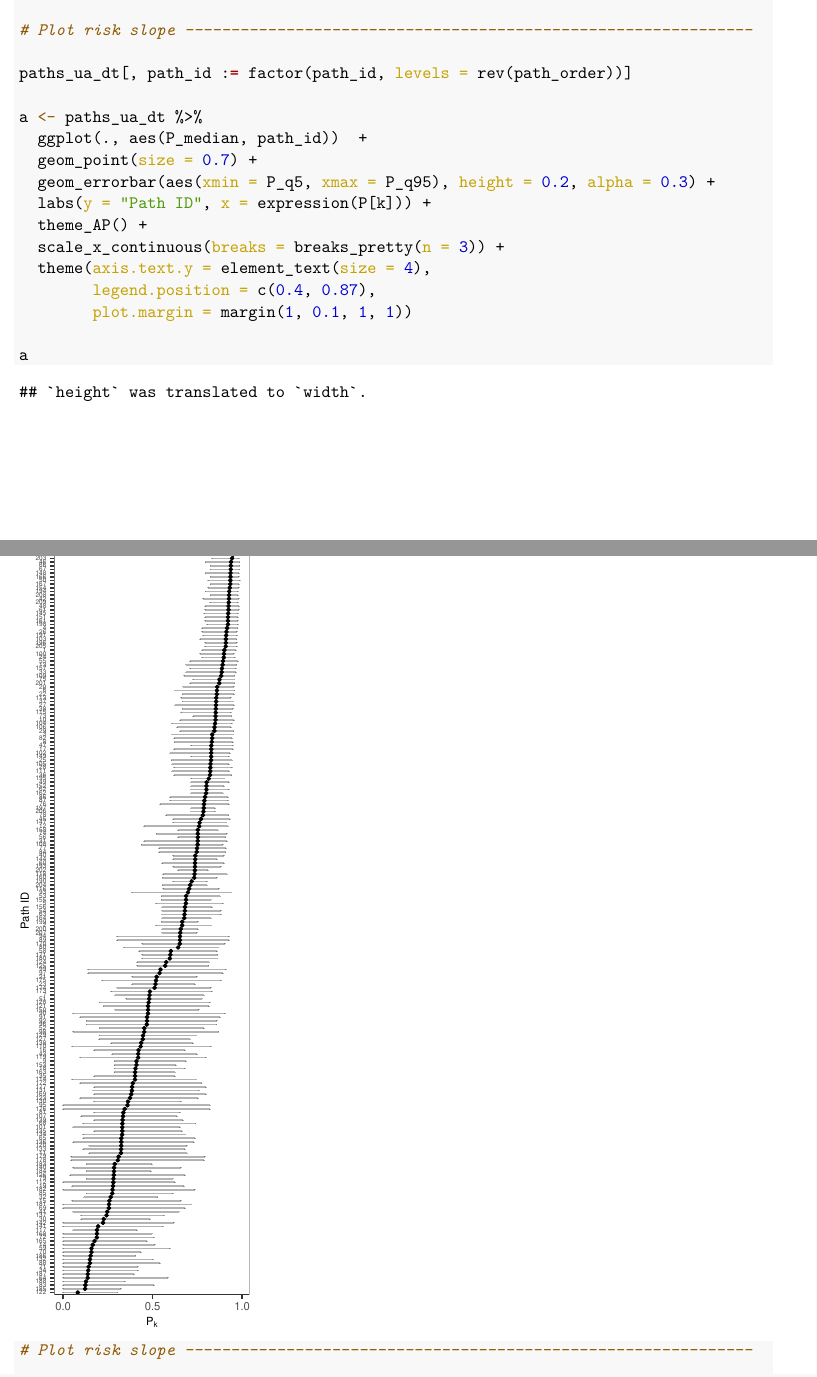
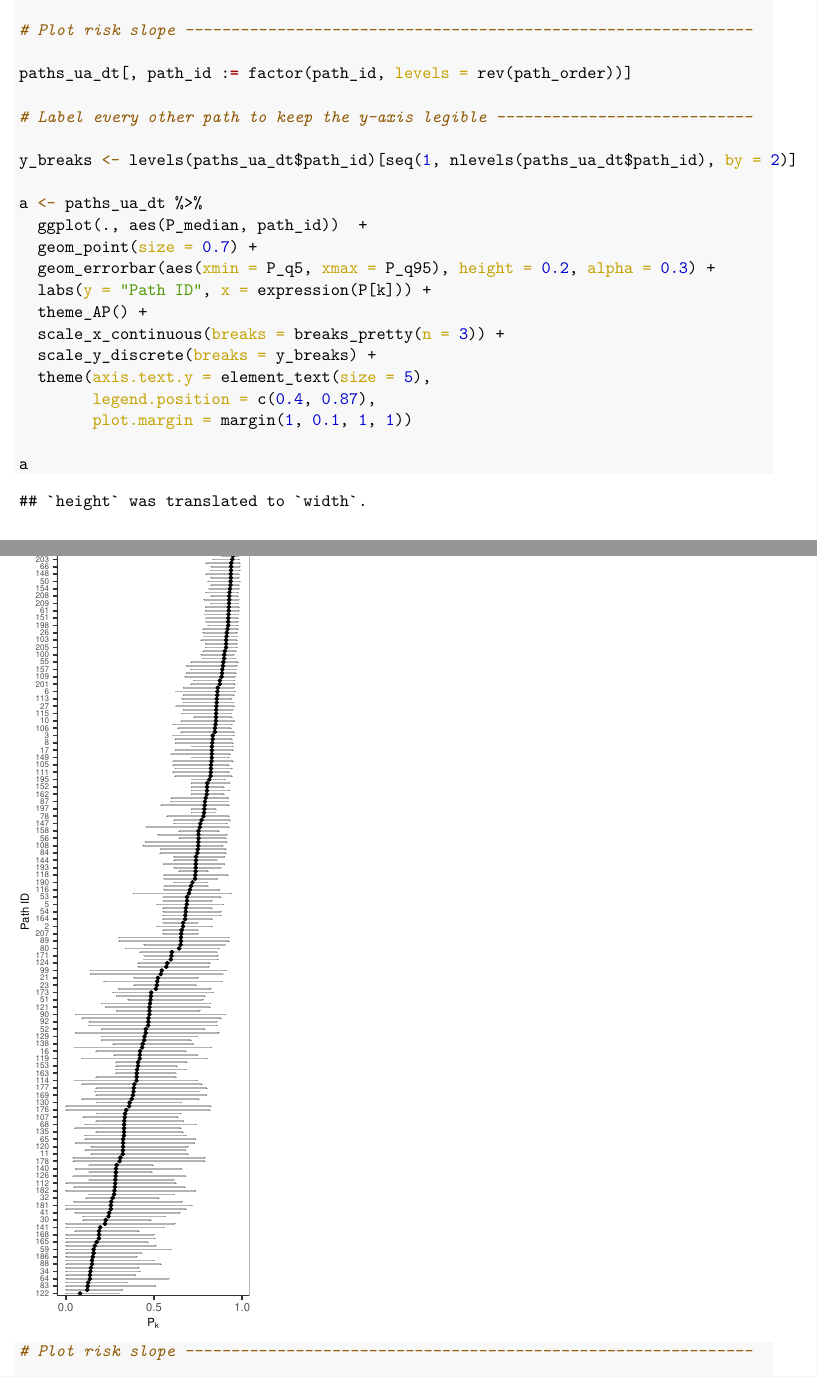
Before and after one commit to arnaldpuy/topology_risk_models, an R Markdown document (code_uncertainty_analysis.Rmd): two parts of pages 4 and 5 of 14, joined at a grey line, cut so that both start at the same text. The pictures show the output file code_uncertainty_analysis.pdf that the author committed with the source.

Commit message:
Figure 3a updated

```diff
--- a/code_uncertainty_analysis.Rmd
+++ b/code_uncertainty_analysis.Rmd
@@ -141,6 +141,10 @@ nodes_dt_unnested <- rbindlist(
 
 paths_ua_dt[, path_id := factor(path_id, levels = rev(path_order))]
 
+# Label every other path to keep the y-axis legible ----------------------------
+
+y_breaks <- levels(paths_ua_dt$path_id)[seq(1, nlevels(paths_ua_dt$path_id), by = 2)]
+
 a <- paths_ua_dt %>%
   ggplot(., aes(P_median, path_id))  +
   geom_point(size = 0.7) +
@@ -148,7 +152,8 @@ a <- paths_ua_dt %>%
   labs(y = "Path ID", x = expression(P[k])) +
   theme_AP() +
   scale_x_continuous(breaks = breaks_pretty(n = 3)) +
-  theme(axis.text.y = element_text(size = 4),
+  scale_y_discrete(breaks = y_breaks) +
+  theme(axis.text.y = element_text(size = 5),
         legend.position = c(0.4, 0.87),
         plot.margin = margin(1, 0.1, 1, 1))
 
```
Also changed, not shown: code_uncertainty_analysis.R (+6 -1 lines), code_uncertainty_analysis.pdf.
